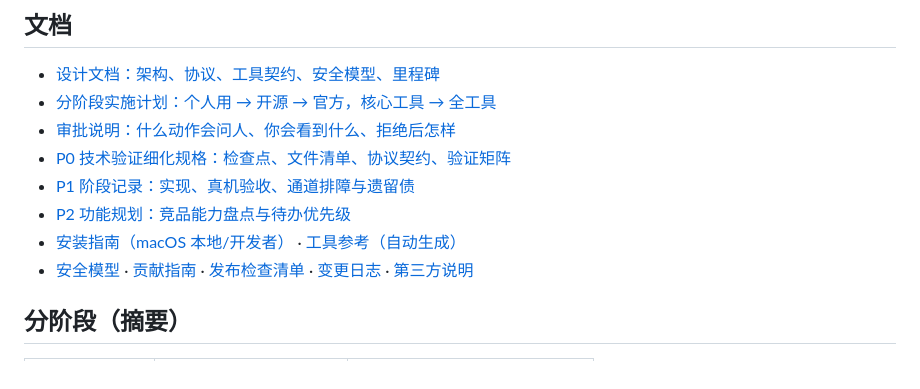
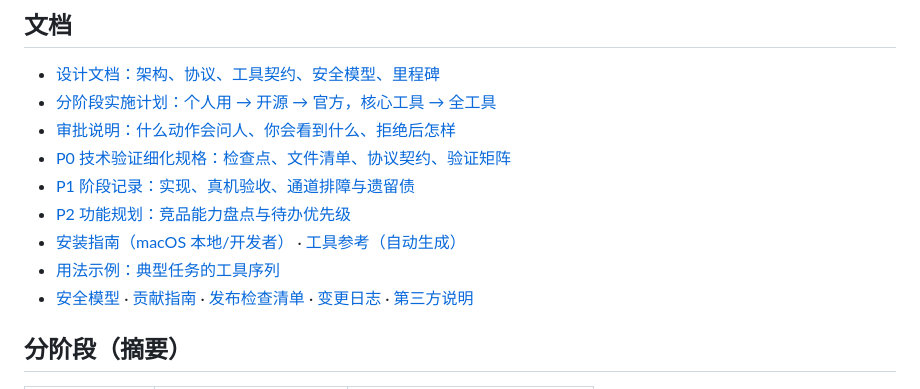
Before and after one commit to TaiShuo150622/dsh-chrome, a Markdown page: README.md, the part around the change. GitHub-like rendering.

Commit message:
docs(p3): 用法示例（8 类典型任务的工具序列 + 排错）

```diff
--- a/README.md
+++ b/README.md
@@ -55,6 +55,7 @@
 - [P1 阶段记录：实现、真机验收、通道排障与遗留债](docs/records/2026-10-17-code-p1-core-tools/record.md)
 - [P2 功能规划：竞品能力盘点与待办优先级](docs/P2-PLAN.md)
 - [安装指南（macOS 本地/开发者）](docs/INSTALL.md) · [工具参考（自动生成）](docs/TOOLS.md)
+- [用法示例：典型任务的工具序列](docs/EXAMPLES.md)
 - [安全模型](docs/SECURITY.md) · [贡献指南](CONTRIBUTING.md) · [发布检查清单](docs/RELEASE.md) · [变更日志](CHANGELOG.md) · [第三方说明](NOTICE.md)
 
 ## 分阶段（摘要）
```
Also changed, not shown: docs/EXAMPLES.md (added, +99 -0 lines).
